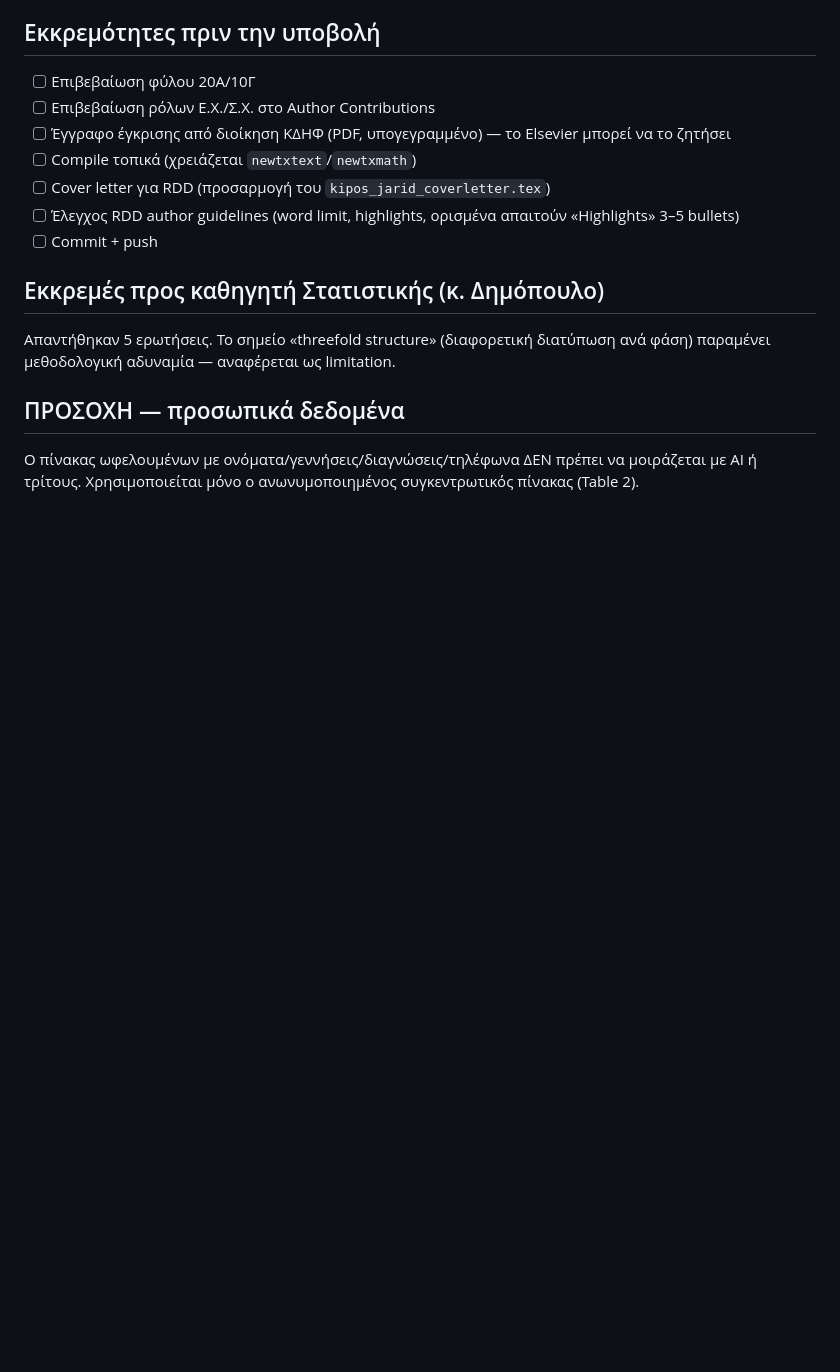
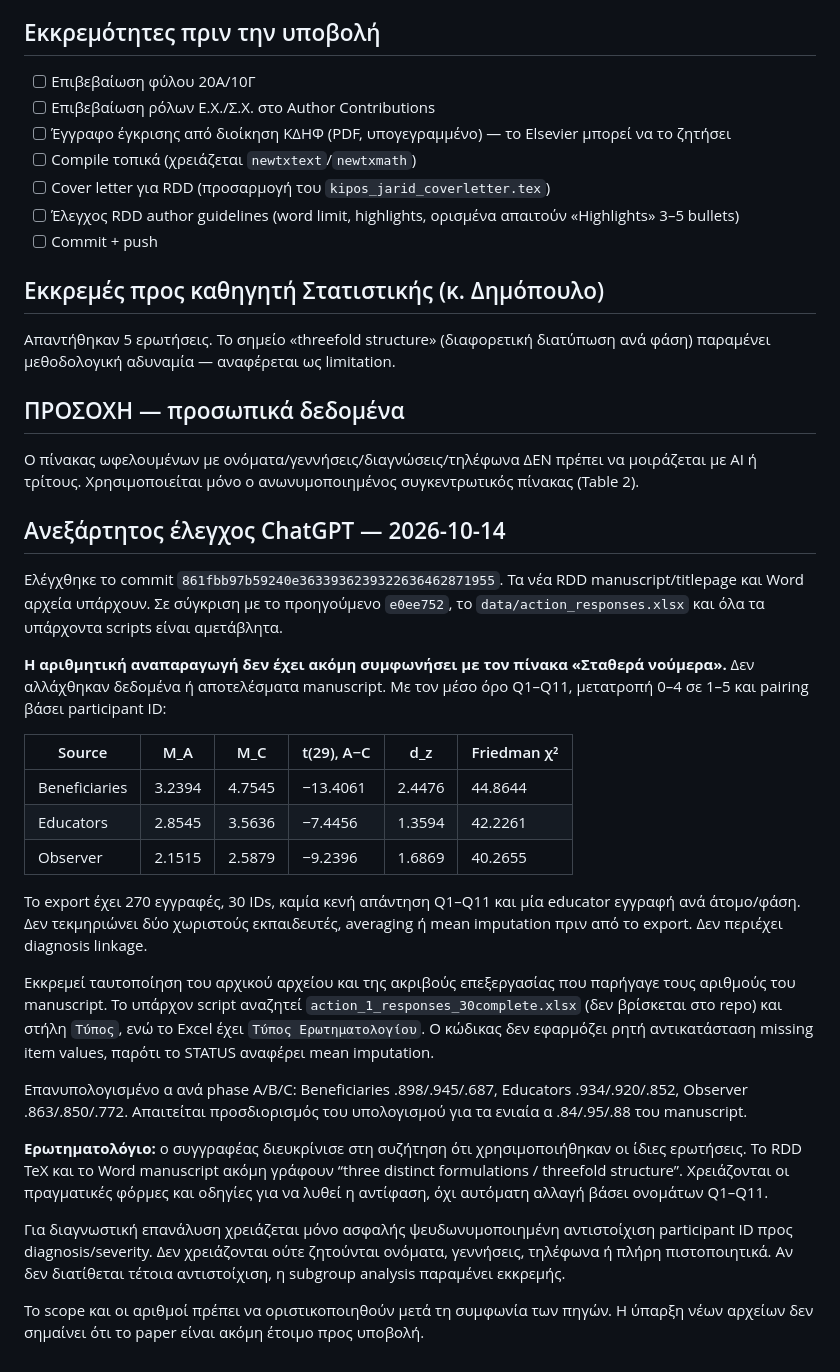
Before and after one commit to panagiotisvionis/kipos-lysos-analysis, a Markdown page: STATUS.md, the part around the change. GitHub-like rendering; blank space fills up the shorter version.

Commit message:
Document independent reproducibility check and unresolved data provenance

```diff
--- a/STATUS.md
+++ b/STATUS.md
@@ -69,3 +69,28 @@ Shapiro–Wilk: 0.945/.121 · 0.950/.172 · 0.904/.011 — Friedman χ²: 44.86
 
 ## ΠΡΟΣΟΧΗ — προσωπικά δεδομένα
 Ο πίνακας ωφελουμένων με ονόματα/γεννήσεις/διαγνώσεις/τηλέφωνα ΔΕΝ πρέπει να μοιράζεται με AI ή τρίτους. Χρησιμοποιείται μόνο ο ανωνυμοποιημένος συγκεντρωτικός πίνακας (Table 2).
+
+
+## Ανεξάρτητος έλεγχος ChatGPT — 2026-10-14
+
+Ελέγχθηκε το commit `861fbb97b59240e3633936239322636462871955`. Τα νέα RDD manuscript/titlepage και Word αρχεία υπάρχουν. Σε σύγκριση με το προηγούμενο `e0ee752`, το `data/action_responses.xlsx` και όλα τα υπάρχοντα scripts είναι αμετάβλητα.
+
+**Η αριθμητική αναπαραγωγή δεν έχει ακόμη συμφωνήσει με τον πίνακα «Σταθερά νούμερα».** Δεν αλλάχθηκαν δεδομένα ή αποτελέσματα manuscript. Με τον μέσο όρο Q1–Q11, μετατροπή 0–4 σε 1–5 και pairing βάσει participant ID:
+
+| Source | M_A | M_C | t(29), A−C | d_z | Friedman χ² |
+|---|---|---|---|---|---|
+| Beneficiaries | 3.2394 | 4.7545 | −13.4061 | 2.4476 | 44.8644 |
+| Educators | 2.8545 | 3.5636 | −7.4456 | 1.3594 | 42.2261 |
+| Observer | 2.1515 | 2.5879 | −9.2396 | 1.6869 | 40.2655 |
+
+Το export έχει 270 εγγραφές, 30 IDs, καμία κενή απάντηση Q1–Q11 και μία educator εγγραφή ανά άτομο/φάση. Δεν τεκμηριώνει δύο χωριστούς εκπαιδευτές, averaging ή mean imputation πριν από το export. Δεν περιέχει diagnosis linkage.
+
+Εκκρεμεί ταυτοποίηση του αρχικού αρχείου και της ακριβούς επεξεργασίας που παρήγαγε τους αριθμούς του manuscript. Το υπάρχον script αναζητεί `action_1_responses_30complete.xlsx` (δεν βρίσκεται στο repo) και στήλη `Τύπος`, ενώ το Excel έχει `Τύπος Ερωτηματολογίου`. Ο κώδικας δεν εφαρμόζει ρητή αντικατάσταση missing item values, παρότι το STATUS αναφέρει mean imputation.
+
+Επανυπολογισμένο α ανά phase A/B/C: Beneficiaries .898/.945/.687, Educators .934/.920/.852, Observer .863/.850/.772. Απαιτείται προσδιορισμός του υπολογισμού για τα ενιαία α .84/.95/.88 του manuscript.
+
+**Ερωτηματολόγιο:** ο συγγραφέας διευκρίνισε στη συζήτηση ότι χρησιμοποιήθηκαν οι ίδιες ερωτήσεις. Το RDD TeX και το Word manuscript ακόμη γράφουν “three distinct formulations / threefold structure”. Χρειάζονται οι πραγματικές φόρμες και οδηγίες για να λυθεί η αντίφαση, όχι αυτόματη αλλαγή βάσει ονομάτων Q1–Q11.
+
+Για διαγνωστική επανάλυση χρειάζεται μόνο ασφαλής ψευδωνυμοποιημένη αντιστοίχιση participant ID προς diagnosis/severity. Δεν χρειάζονται ούτε ζητούνται ονόματα, γεννήσεις, τηλέφωνα ή πλήρη πιστοποιητικά. Αν δεν διατίθεται τέτοια αντιστοίχιση, η subgroup analysis παραμένει εκκρεμής.
+
+Το scope και οι αριθμοί πρέπει να οριστικοποιηθούν μετά τη συμφωνία των πηγών. Η ύπαρξη νέων αρχείων δεν σημαίνει ότι το paper είναι ακόμη έτοιμο προς υποβολή.
```
